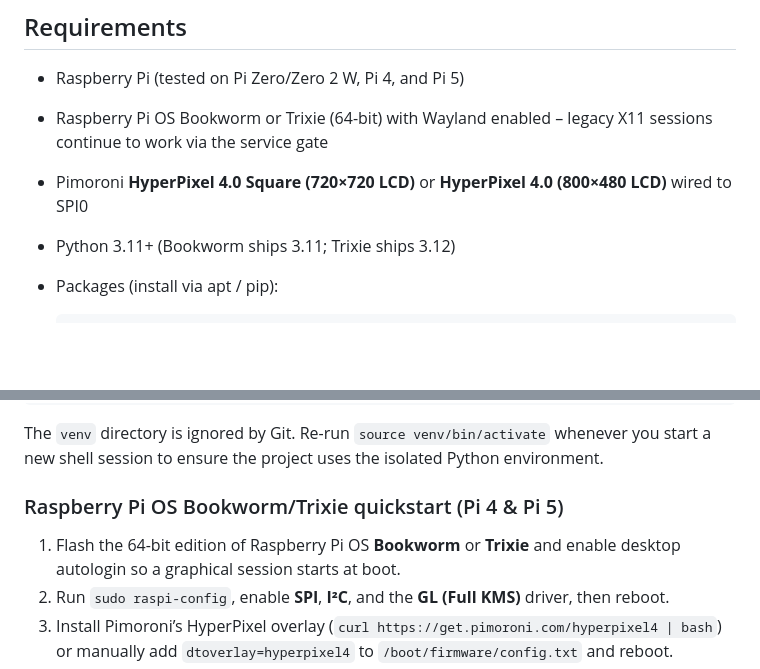
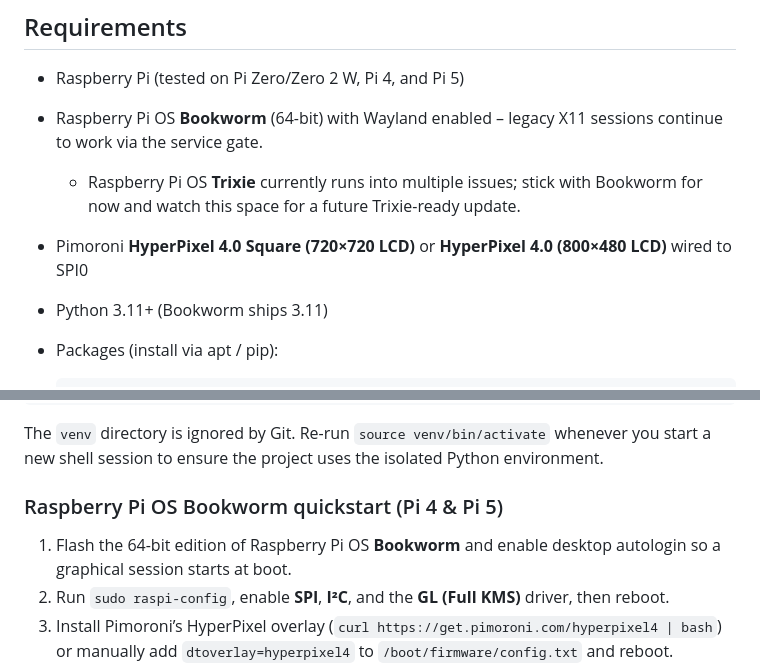
Before and after one commit to mrjrask/desk_display_hyperpixel4, a Markdown page: README.md, 2 parts joined by grey strips. GitHub-like rendering; blank space fills up the shorter version.

Commit message:
Update README to recommend Bookworm

````diff
--- a/README.md
+++ b/README.md
@@ -161,9 +161,10 @@ A tiny, always‑on scoreboard and info display that runs on a Raspberry Pi and
 ## Requirements
 
 - Raspberry Pi (tested on Pi Zero/Zero 2 W, Pi 4, and Pi 5)
-- Raspberry Pi OS Bookworm or Trixie (64-bit) with Wayland enabled – legacy X11 sessions continue to work via the service gate
+- Raspberry Pi OS **Bookworm** (64-bit) with Wayland enabled – legacy X11 sessions continue to work via the service gate.
+  - Raspberry Pi OS **Trixie** currently runs into multiple issues; stick with Bookworm for now and watch this space for a future Trixie-ready update.
 - Pimoroni **HyperPixel 4.0 Square (720×720 LCD)** or **HyperPixel 4.0 (800×480 LCD)** wired to SPI0
-- Python 3.11+ (Bookworm ships 3.11; Trixie ships 3.12)
+- Python 3.11+ (Bookworm ships 3.11)
 - Packages (install via apt / pip):
   ```bash
   sudo apt-get update
@@ -205,9 +206,9 @@ pip install -r requirements.txt
 
 The `venv` directory is ignored by Git. Re-run `source venv/bin/activate` whenever you start a new shell session to ensure the project uses the isolated Python environment.
 
-### Raspberry Pi OS Bookworm/Trixie quickstart (Pi 4 & Pi 5)
+### Raspberry Pi OS Bookworm quickstart (Pi 4 & Pi 5)
 
-1. Flash the 64-bit edition of Raspberry Pi OS **Bookworm** or **Trixie** and enable desktop autologin so a graphical session starts at boot.
+1. Flash the 64-bit edition of Raspberry Pi OS **Bookworm** and enable desktop autologin so a graphical session starts at boot.
 2. Run `sudo raspi-config`, enable **SPI**, **I²C**, and the **GL (Full KMS)** driver, then reboot.
 3. Install Pimoroni’s HyperPixel overlay (`curl https://get.pimoroni.com/hyperpixel4 | bash`) or manually add `dtoverlay=hyperpixel4` to `/boot/firmware/config.txt` and reboot.
 4. Install the apt packages listed above, clone this repository, and create the virtual environment (`python -m venv venv && source venv/bin/activate`).
````
